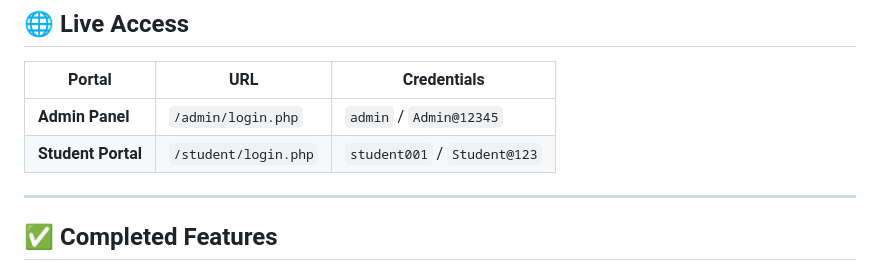
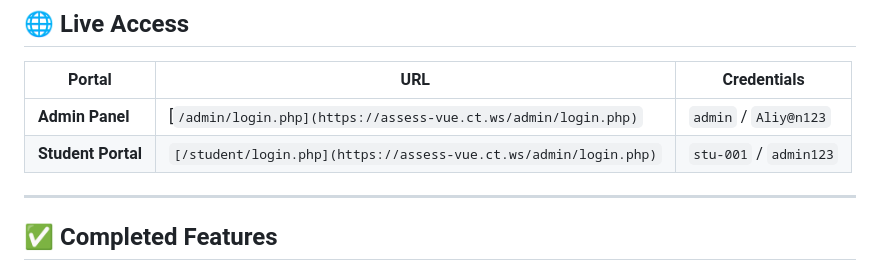
Before and after one commit to AliyanShahid2007/Assess-VUE, a Markdown page: README.md, the part around the change. Drawn GitHub-style.

```diff
--- a/README.md
+++ b/README.md
@@ -8,8 +8,8 @@ A complete, professional, secure, and responsive Online Examination Management S
 
 | Portal | URL | Credentials |
 |---|---|---|
-| **Admin Panel** | `/admin/login.php` | `admin` / `Admin@12345` |
-| **Student Portal** | `/student/login.php` | `student001` / `Student@123` |
+| **Admin Panel** | [`/admin/login.php](https://assess-vue.ct.ws/admin/login.php)` | `admin` / `Aliy@n123` |
+| **Student Portal** | `[/student/login.php](https://assess-vue.ct.ws/admin/login.php)` | `stu-001` / `admin123` |
 
 ---
 
```
